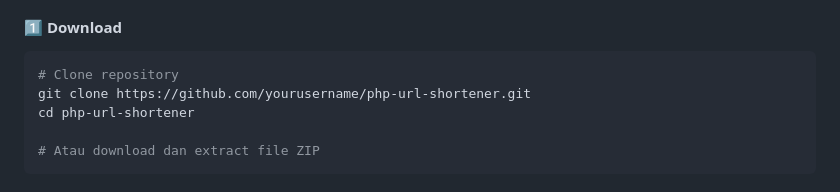
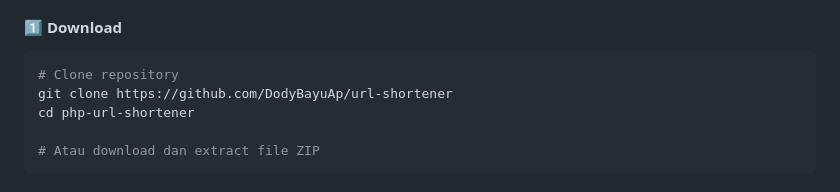
Before and after one commit to DodyBayuAp/url-shortener, a Markdown page: README.id.md, the part around the change. Rendered like a GitHub page.

Commit message:
edit git name

````diff
--- a/README.id.md
+++ b/README.id.md
@@ -122,7 +122,7 @@ Dirancang untuk kesederhanaan, kemudahan deployment, dan fungsionalitas yang rob
 #### 1️⃣ **Download**
 ```bash
 # Clone repository
-git clone https://github.com/yourusername/php-url-shortener.git
+git clone https://github.com/DodyBayuAp/url-shortener
 cd php-url-shortener
 
 # Atau download dan extract file ZIP
````
Also changed, not shown: 1 other file.
